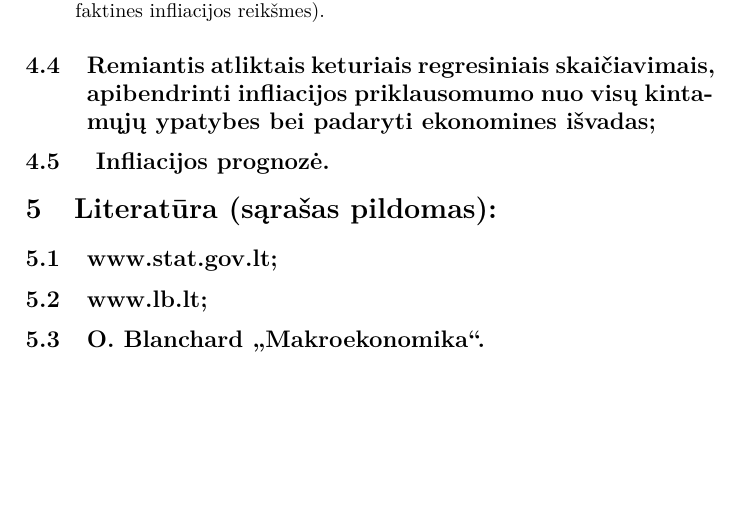
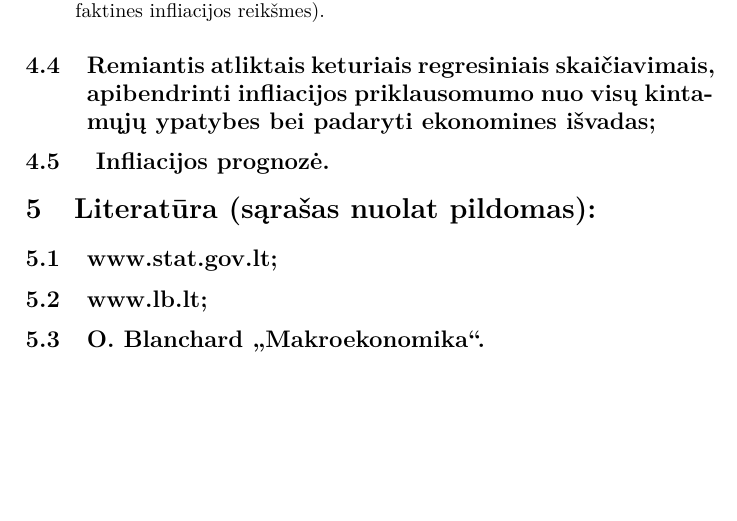
Before and after one commit to Feles/Kursinis, a LaTeX document (EKOprojektas.tex): part of page 3 of 3, cut so that both start at the same text. Compiled offline with pdfLaTeX.

Commit message:
Edited EKOprojektas.tex via GitHub

```diff
--- a/EKOprojektas.tex
+++ b/EKOprojektas.tex
@@ -83,7 +83,7 @@
 \end{itemize}
 \subsection{Remiantis atliktais keturiais regresiniais skaičiavimais, apibendrinti infliacijos priklausomumo  nuo visų kintamųjų ypatybes bei padaryti ekonomines išvadas;}
 \subsection{	Infliacijos prognozė.}
-\section{Literatūra (sąrašas pildomas):}
+\section{Literatūra (sąrašas nuolat pildomas):}
 \subsection {www.stat.gov.lt;}
 \subsection{www.lb.lt;}
 \subsection{O. Blanchard  „Makroekonomika“.}
```
